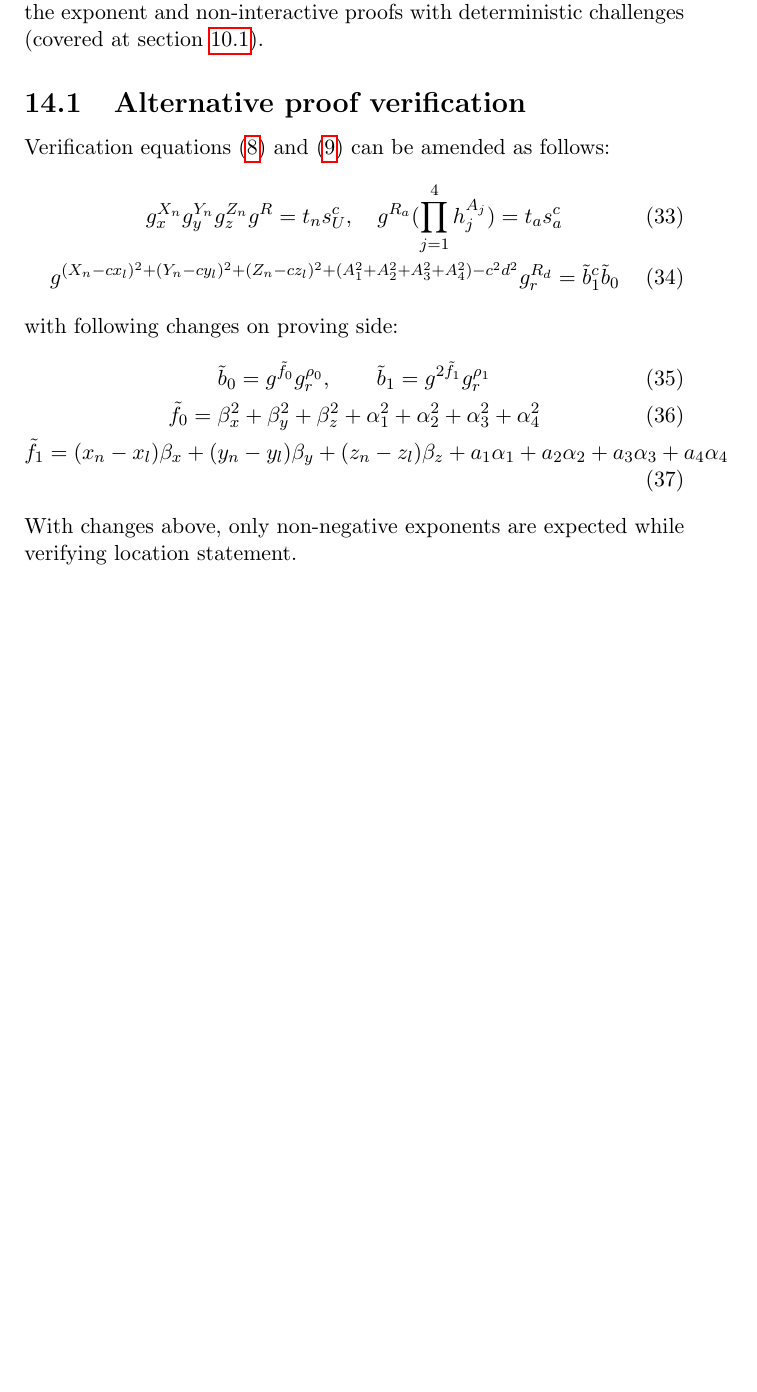
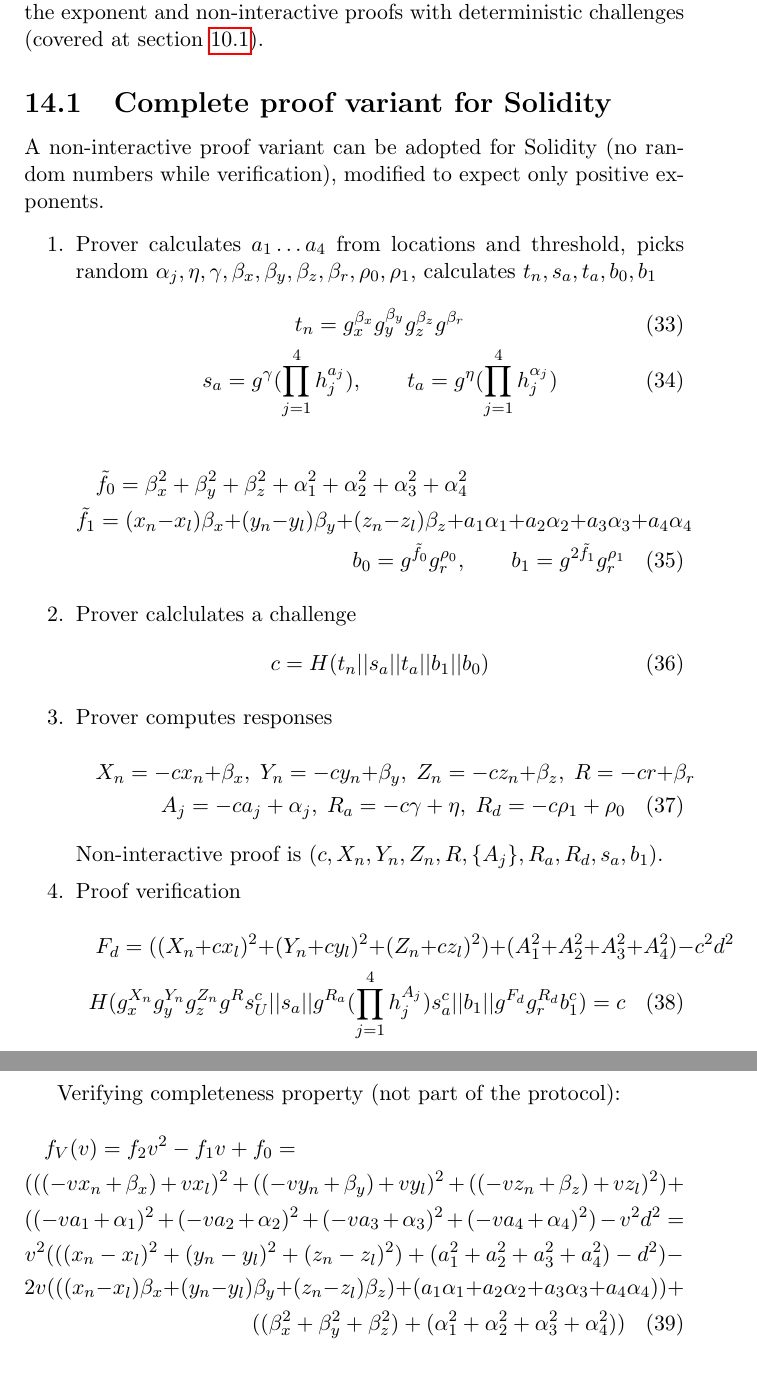
Before and after one commit to platinprotocol/location-zkp, a LaTeX document (doc/loczkp.tex): part of page 10 of 10 before the commit and two parts of pages 10 and 11 of 11 after it, the two joined at a grey line, cut so that both start at the same text, the shorter picture padded with empty space. Compiled offline with pdfLaTeX.

Commit message:
Solidity variant update: full protocol described

```diff
--- a/doc/loczkp.tex
+++ b/doc/loczkp.tex
@@ -478,30 +478,85 @@ Two potential non-critical issues were identified on the roadmap to Solidity con
 avoiding negative integers in the exponent and
 non-interactive proofs with deterministic challenges (covered at section~\ref{FS_non_interactive}).
 
-\subsection{Alternative proof verification}
+%\subsection{Alternative proof verification}
 
-Verification equations~\eqref{verf-linear} and~\eqref{verf-distn} can be amended as follows:
+%Verification equations~\eqref{verf-linear} and~\eqref{verf-distn} can be amended.
+%With changes introduced, only non-negative exponents are expected
+%while verifying location statement,
+%and no randomness is introduced while verification.
+
+\subsection{Complete proof variant for Solidity}
+
+A non-interactive proof variant can be adopted for Solidity
+(no random numbers while verification),
+modified to expect only positive exponents.
+
+\begin{enumerate}
+\item
+  Prover calculates $a_1 \dots a_4$ from locations and threshold,
+  picks random $\alpha_j, \eta, \gamma, \beta_x, \beta_y, \beta_z, \beta_r, \rho_0, \rho_1$, %, \eta_x, \eta_y, \eta_z$,
+  calculates $t_n, s_a, t_a, b_0, b_1$
 \begin{gather}
-%\label
-  g_x^{X_n} g_y^{Y_n} g_z^{Z_n} g^{R} = t_n s_U^{c}, \quad
-  g^{R_a} (\prod_{j=1}^4 h_j^{A_j}) = t_a s_a^{c} \\
-%
-%\label
-  g^{(X_n - c x_l)^2 + (Y_n - c y_l)^2 + (Z_n - c z_l)^2 +
-     (A_1^2 + A_2^2 + A_3^2 + A_4^2) - c^2 d^2}
-  g_r^{R_d} = \tilde b_1^{c} \tilde b_0
+  t_n = g_x^{\beta_x} g_y^{\beta_y} g_z^{\beta_z} g^{\beta_r} \\
+  s_a = g^{\gamma} (\prod_{j=1}^4 h_j^{a_j}),  \qquad
+  t_a = g^{\eta} (\prod_{j=1}^4 h_j^{\alpha_j})
 \end{gather}
-with following changes on proving side:
+\begin{multline}
+  \tilde f_0 = \beta_x^2 + \beta_y^2 +\beta_z^2 + \alpha_1^2 + \alpha_2^2 + \alpha_3^2 + \alpha_4^2  \\
+  \tilde f_1 = (x_n - x_l) \beta_x  + (y_n - y_l) \beta_y  + (z_n - z_l) \beta_z + a_1 \alpha_1 + a_2 \alpha_2 + a_3 \alpha_3 + a_4 \alpha_4 \\
+  b_0 = g^{\tilde f_0} g_r^{\rho_0},   \qquad
+  b_1 = g^{2 \tilde f_1} g_r^{\rho_1}
+\end{multline}
+
+\item
+  Prover calclulates a challenge
 \begin{gather}
-  \tilde b_0 = g^{\tilde f_0} g_r^{\rho_0},   \qquad
-  \tilde b_1 = g^{2 \tilde f_1} g_r^{\rho_1}    \\
-\tilde f_0 = \beta_x^2 + \beta_y^2 +\beta_z^2 + \alpha_1^2 + \alpha_2^2 + \alpha_3^2 + \alpha_4^2  \\
-\tilde f_1 = (x_n - x_l) \beta_x  + (y_n - y_l) \beta_y  + (z_n - z_l) \beta_z + a_1 \alpha_1 + a_2 \alpha_2 + a_3 \alpha_3 + a_4 \alpha_4
+  c = H(t_n || s_a || t_a || b_1 || b_0)
 \end{gather}
-With changes above, only non-negative exponents are expected
-while verifying location statement.
 
+\item
+  Prover computes responses
+\begin{multline}
+  X_n = -c x_n + \beta_x,  \;
+  Y_n = -c y_n + \beta_y,  \;
+  Z_n = -c z_n + \beta_z,   \;
+  R = -c r + \beta_r   \\
+  A_j = -c a_j + \alpha_j, \;
+  R_a = -c \gamma + \eta,   \;
+  R_d = -c \rho_1 + \rho_0
+\end{multline}
+Non-interactive proof is
+$(c, X_n, Y_n, Z_n, R, \{A_j\}, R_a, R_d, s_a, b_1)$.
 
+\item
+  Proof verification
+\begin{multline}
+\label{verf-chash}
+  F_d = ((X_n + c x_l)^2 + (Y_n + c y_l)^2 + (Z_n + c z_l)^2) + (A_1^2 + A_2^2 + A_3^2 + A_4^2) - c^2 d^2 \\
+  H(g_x^{X_n} g_y^{Y_n} g_z^{Z_n} g^{R} s_U^{c} ||
+    s_a ||
+    g^{R_a} (\prod_{j=1}^4 h_j^{A_j}) s_a^{c} ||
+    b_1 ||
+    g^{F_d} g_r^{R_d} b_1^c)
+  = c
+\end{multline}
+
+\end{enumerate}
+
+Verifying completeness property (not part of the protocol):
+\begin{multline}
+  f_V(v) = f_2 v^2 - f_1 v + f_0 = \\
+  (((-v x_n + \beta_x) + v x_l)^2 +
+   ((-v y_n + \beta_y) + v y_l)^2 +
+   ((-v z_n + \beta_z) + v z_l)^2) +  \\
+  ((-v a_1 + \alpha_1)^2 +
+   (-v a_2 + \alpha_2)^2 +
+   (-v a_3 + \alpha_3)^2 +
+   (-v a_4 + \alpha_4)^2) - v^2 d^2  = \\
+  v^2 (((x_n - x_l)^2 + (y_n - y_l)^2 + (z_n - z_l)^2) + (a_1^2 + a_2^2 + a_3^2 + a_4^2) - d^2) - \\
+  2 v (((x_n - x_l) \beta_x + (y_n - y_l) \beta_y + (z_n - z_l) \beta_z) + (a_1 \alpha_1 + a_2 \alpha_2 + a_3 \alpha_3 + a_4 \alpha_4)) + \\
+  ((\beta_x^2 + \beta_y^2 + \beta_z^2) + (\alpha_1^2 + \alpha_2^2 + \alpha_3^2 + \alpha_4^2))
+\end{multline}
 
 \end{document}
 
@@ -513,0 +570,13 @@ error
+Add references (bibliography).
+
+\begin{enumerate}
+\item
+  Prover (node) calculates~\eqref{eq-distn} $a_1 \dots a_4$ from locations and threshold
+  with Rabin-Shallit algorithm~\footnote{Before R-S algorithm is implemented,
+  we actually pick some $a_j$ and calculate threshold (radius) instead.},
+  picks random $\alpha_j, \eta, \gamma, \beta_x, \beta_y, \beta_z, \beta_r, \rho_0, \rho_1$, %, \eta_x, \eta_y, \eta_z$,
+  computes and sends initial commitments $b_0, b_1, t_a, t_n$ \\
+  ($f_0$ and $f_1$ are explained at Background section)
+\begin{gather}
+  b_0 = g^{f_0} g_r^{\rho_0},   \qquad
+  b_1 = g^{f_1} g_r^{\rho_1}    \\
```
Also changed, not shown: doc/loczkp.pdf, doc/loczkp.tex (56 more changed lines).
